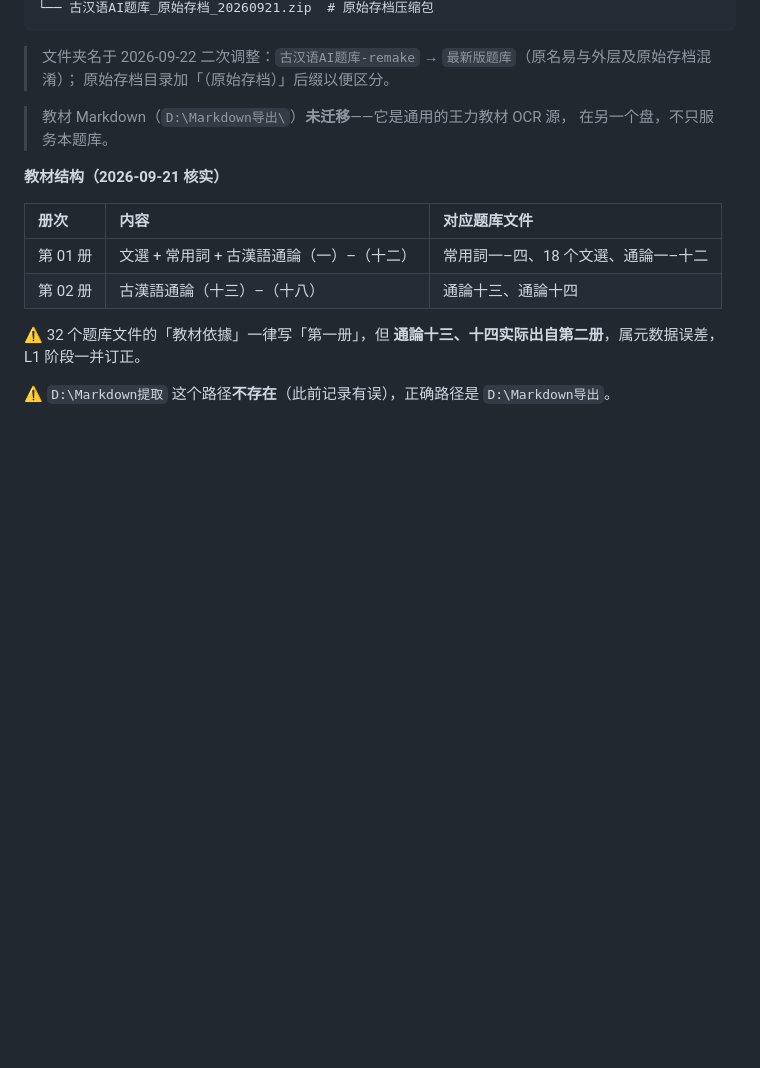
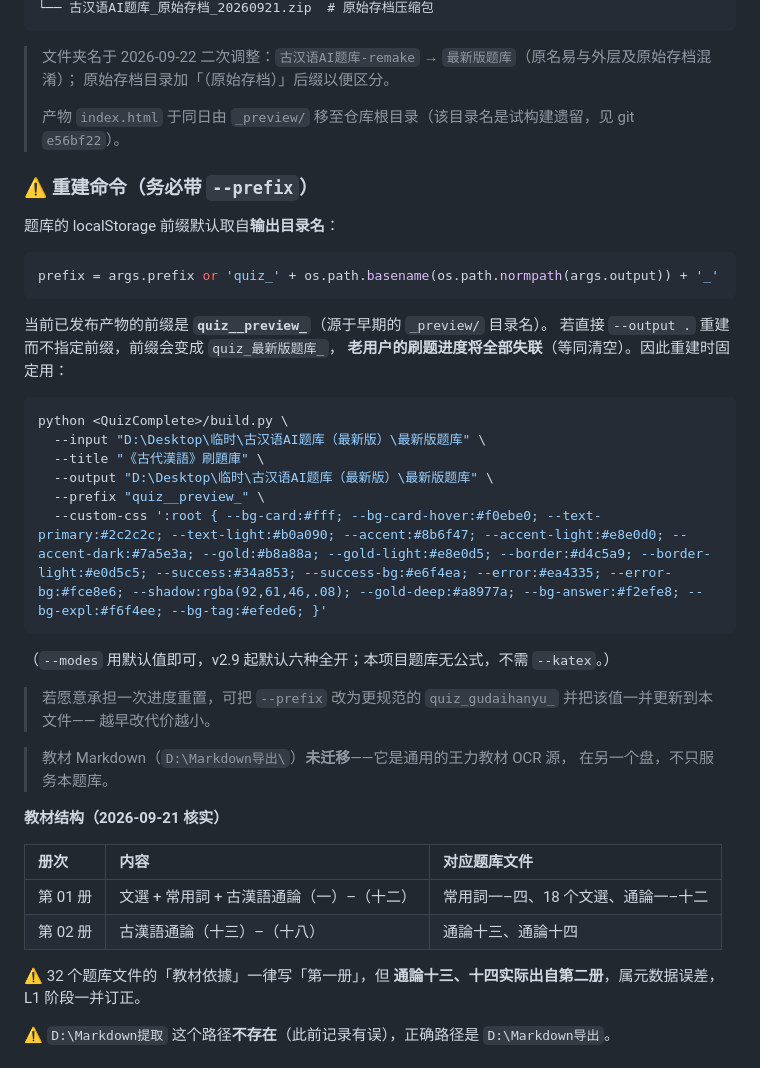
Before and after one commit to YU-403/gudaihanyu-tiku-YU, a Markdown page: findings.md, the part around the change. GitHub-like rendering; blank space fills up the shorter version.

Commit message:
findings：补记重建命令与 --prefix 陷阱
index.html 移至根目录后，若重建时不显式指定 --prefix，
前缀会由 quiz__preview_ 变为 quiz_最新版题库_，导致已发布站点的刷题进度失联。
已在 findings 迁移小节写明完整重建命令（含棕色系 custom-css）。

````diff
--- a/findings.md
+++ b/findings.md
@@ -30,6 +30,34 @@ D:\Desktop\临时\古汉语AI题库（最新版）\
 
 > 文件夹名于 2026-09-22 二次调整：`古汉语AI题库-remake` → `最新版题库`（原名易与外层及原始存档混淆）；
 > 原始存档目录加「（原始存档）」后缀以便区分。
+>
+> 产物 `index.html` 于同日由 `_preview/` 移至仓库根目录（该目录名是试构建遗留，见 git `e56bf22`）。
+
+### ⚠️ 重建命令（务必带 `--prefix`）
+
+题库的 localStorage 前缀默认取自**输出目录名**：
+
+```python
+prefix = args.prefix or 'quiz_' + os.path.basename(os.path.normpath(args.output)) + '_'
+```
+
+当前已发布产物的前缀是 **`quiz__preview_`**（源于早期的 `_preview/` 目录名）。
+若直接 `--output .` 重建而不指定前缀，前缀会变成 `quiz_最新版题库_`，
+**老用户的刷题进度将全部失联**（等同清空）。因此重建时固定用：
+
+```bash
+python <QuizComplete>/build.py \
+  --input "D:\Desktop\临时\古汉语AI题库（最新版）\最新版题库" \
+  --title "《古代漢語》刷題庫" \
+  --output "D:\Desktop\临时\古汉语AI题库（最新版）\最新版题库" \
+  --prefix "quiz__preview_" \
+  --custom-css ':root { --bg-card:#fff; --bg-card-hover:#f0ebe0; --text-primary:#2c2c2c; --text-light:#b0a090; --accent:#8b6f47; --accent-light:#e8e0d0; --accent-dark:#7a5e3a; --gold:#b8a88a; --gold-light:#e8e0d5; --border:#d4c5a9; --border-light:#e0d5c5; --success:#34a853; --success-bg:#e6f4ea; --error:#ea4335; --error-bg:#fce8e6; --shadow:rgba(92,61,46,.08); --gold-deep:#a8977a; --bg-answer:#f2efe8; --bg-expl:#f6f4ee; --bg-tag:#efede6; }'
+```
+
+（`--modes` 用默认值即可，v2.9 起默认六种全开；本项目题库无公式，不需 `--katex`。）
+
+> 若愿意承担一次进度重置，可把 `--prefix` 改为更规范的 `quiz_gudaihanyu_` 并把该值一并更新到本文件——
+> 越早改代价越小。
 
 > 教材 Markdown（`D:\Markdown导出\`）**未迁移**——它是通用的王力教材 OCR 源，
 > 在另一个盘，不只服务本题库。
````
